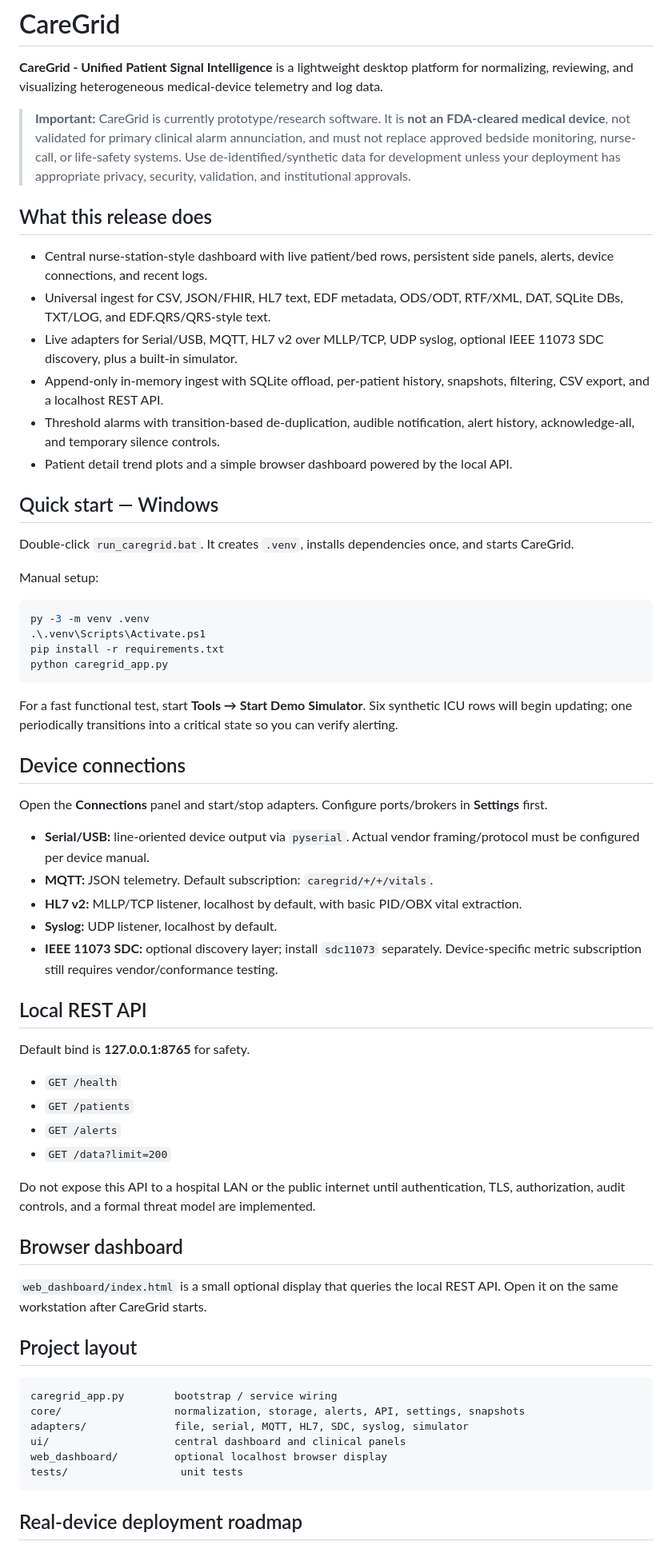
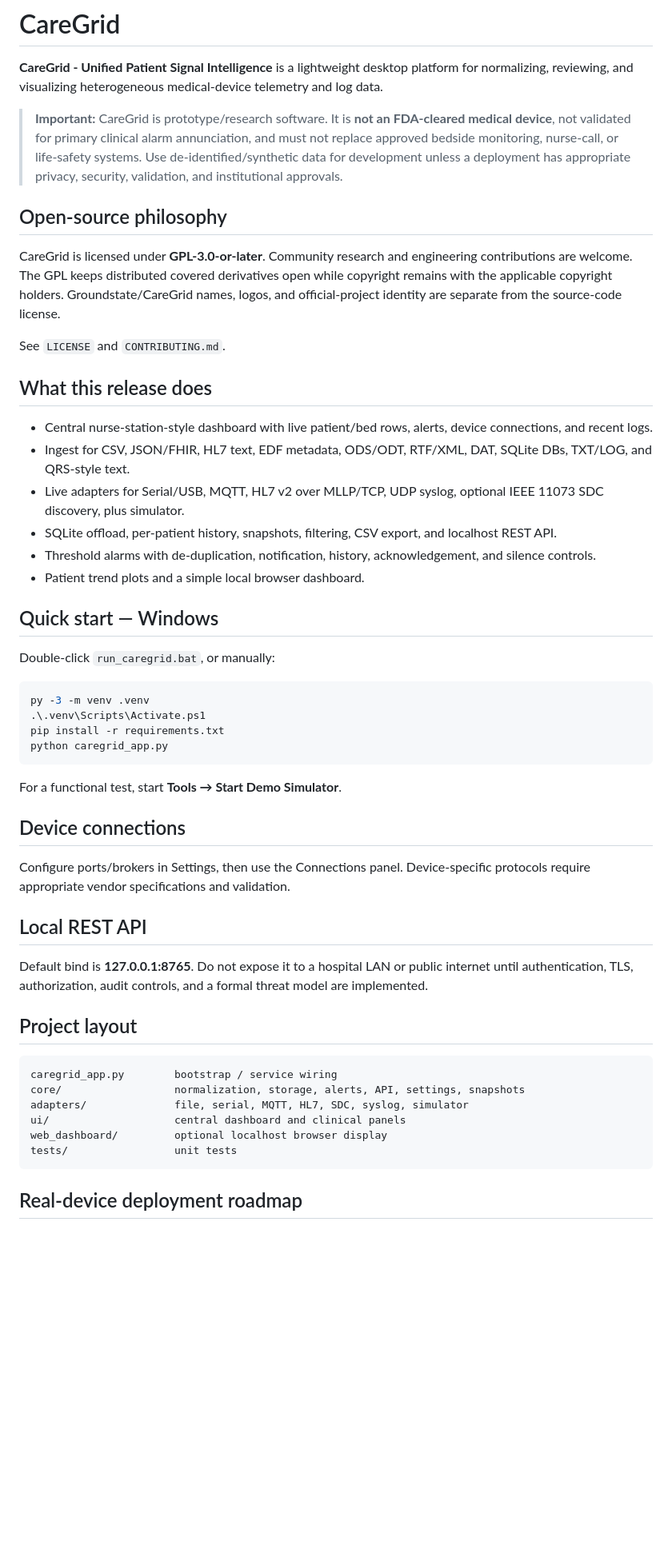
Before and after one commit to GroundstateTech/CareGrid, a Markdown page: README.md, the part around one of its changes. Shown at 80% size. GitHub-like rendering; blank space fills up the shorter version.

Commit message:
Align CareGrid README with GPL community model

````diff
--- a/README.md
+++ b/README.md
@@ -2,22 +2,26 @@
 
 **CareGrid - Unified Patient Signal Intelligence** is a lightweight desktop platform for normalizing, reviewing, and visualizing heterogeneous medical-device telemetry and log data.
 
-> **Important:** CareGrid is currently prototype/research software. It is **not an FDA-cleared medical device**, not validated for primary clinical alarm annunciation, and must not replace approved bedside monitoring, nurse-call, or life-safety systems. Use de-identified/synthetic data for development unless your deployment has appropriate privacy, security, validation, and institutional approvals.
+> **Important:** CareGrid is prototype/research software. It is **not an FDA-cleared medical device**, not validated for primary clinical alarm annunciation, and must not replace approved bedside monitoring, nurse-call, or life-safety systems. Use de-identified/synthetic data for development unless a deployment has appropriate privacy, security, validation, and institutional approvals.
+
+## Open-source philosophy
+
+CareGrid is licensed under **GPL-3.0-or-later**. Community research and engineering contributions are welcome. The GPL keeps distributed covered derivatives open while copyright remains with the applicable copyright holders. Groundstate/CareGrid names, logos, and official-project identity are separate from the source-code license.
+
+See `LICENSE` and `CONTRIBUTING.md`.
 
 ## What this release does
 
-- Central nurse-station-style dashboard with live patient/bed rows, persistent side panels, alerts, device connections, and recent logs.
-- Universal ingest for CSV, JSON/FHIR, HL7 text, EDF metadata, ODS/ODT, RTF/XML, DAT, SQLite DBs, TXT/LOG, and EDF.QRS/QRS-style text.
-- Live adapters for Serial/USB, MQTT, HL7 v2 over MLLP/TCP, UDP syslog, optional IEEE 11073 SDC discovery, plus a built-in simulator.
-- Append-only in-memory ingest with SQLite offload, per-patient history, snapshots, filtering, CSV export, and a localhost REST API.
-- Threshold alarms with transition-based de-duplication, audible notification, alert history, acknowledge-all, and temporary silence controls.
-- Patient detail trend plots and a simple browser dashboard powered by the local API.
+- Central nurse-station-style dashboard with live patient/bed rows, alerts, device connections, and recent logs.
+- Ingest for CSV, JSON/FHIR, HL7 text, EDF metadata, ODS/ODT, RTF/XML, DAT, SQLite DBs, TXT/LOG, and QRS-style text.
+- Live adapters for Serial/USB, MQTT, HL7 v2 over MLLP/TCP, UDP syslog, optional IEEE 11073 SDC discovery, plus simulator.
+- SQLite offload, per-patient history, snapshots, filtering, CSV export, and localhost REST API.
+- Threshold alarms with de-duplication, notification, history, acknowledgement, and silence controls.
+- Patient trend plots and a simple local browser dashboard.
 
 ## Quick start — Windows
 
-Double-click `run_caregrid.bat`. It creates `.venv`, installs dependencies once, and starts CareGrid.
-
-Manual setup:
+Double-click `run_caregrid.bat`, or manually:
 
 ```powershell
 py -3 -m venv .venv
@@ -26,32 +30,15 @@ pip install -r requirements.txt
 python caregrid_app.py
 ```
 
-For a fast functional test, start **Tools → Start Demo Simulator**. Six synthetic ICU rows will begin updating; one periodically transitions into a critical state so you can verify alerting.
+For a functional test, start **Tools → Start Demo Simulator**.
 
 ## Device connections
 
-Open the **Connections** panel and start/stop adapters. Configure ports/brokers in **Settings** first.
-
-- **Serial/USB:** line-oriented device output via `pyserial`. Actual vendor framing/protocol must be configured per device manual.
-- **MQTT:** JSON telemetry. Default subscription: `caregrid/+/+/vitals`.
-- **HL7 v2:** MLLP/TCP listener, localhost by default, with basic PID/OBX vital extraction.
-- **Syslog:** UDP listener, localhost by default.
-- **IEEE 11073 SDC:** optional discovery layer; install `sdc11073` separately. Device-specific metric subscription still requires vendor/conformance testing.
+Configure ports/brokers in Settings, then use the Connections panel. Device-specific protocols require appropriate vendor specifications and validation.
 
 ## Local REST API
 
-Default bind is **127.0.0.1:8765** for safety.
-
-- `GET /health`
-- `GET /patients`
-- `GET /alerts`
-- `GET /data?limit=200`
-
-Do not expose this API to a hospital LAN or the public internet until authentication, TLS, authorization, audit controls, and a formal threat model are implemented.
-
-## Browser dashboard
-
-`web_dashboard/index.html` is a small optional display that queries the local REST API. Open it on the same workstation after CareGrid starts.
+Default bind is **127.0.0.1:8765**. Do not expose it to a hospital LAN or public internet until authentication, TLS, authorization, audit controls, and a formal threat model are implemented.
 
 ## Project layout
 
@@ -61,7 +48,7 @@ core/                  normalization, storage, alerts, API, settings, snapshots
 adapters/              file, serial, MQTT, HL7, SDC, syslog, simulator
 ui/                    central dashboard and clinical panels
 web_dashboard/         optional localhost browser display
-tests/                  unit tests
+tests/                 unit tests
 ```
 
 ## Real-device deployment roadmap
````
Also changed, not shown: other parts of README.md (+10 -2 lines).
